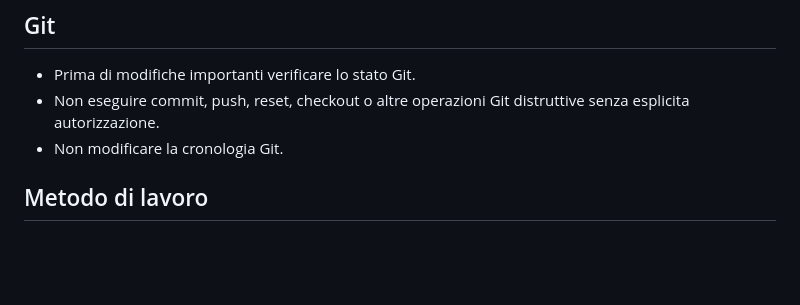
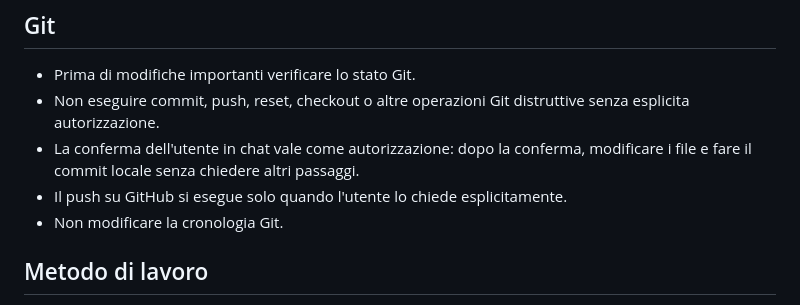
Before and after one commit to ascions94/configuratore-prodotti, a Markdown page: AGENTS.md, the part around the change. GitHub-like rendering; blank space fills up the shorter version.

Commit message:
Aggiorna regole Git: conferma in chat vale come autorizzazione al commit
Co-Authored-By: Claude Opus 5.5 <noreply@anthropic.com>

```diff
--- a/AGENTS.md
+++ b/AGENTS.md
@@ -70,6 +70,8 @@ Le personalizzazioni dei diversi prodotti devono rimanere indipendenti.
 
 - Prima di modifiche importanti verificare lo stato Git.
 - Non eseguire commit, push, reset, checkout o altre operazioni Git distruttive senza esplicita autorizzazione.
+- La conferma dell'utente in chat vale come autorizzazione: dopo la conferma, modificare i file e fare il commit locale senza chiedere altri passaggi.
+- Il push su GitHub si esegue solo quando l'utente lo chiede esplicitamente.
 - Non modificare la cronologia Git.
 
 ## Metodo di lavoro
```
